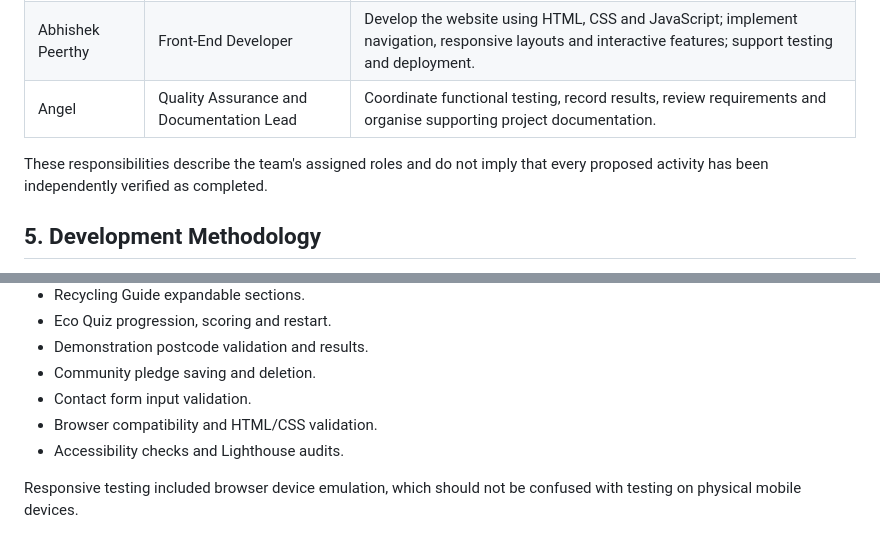
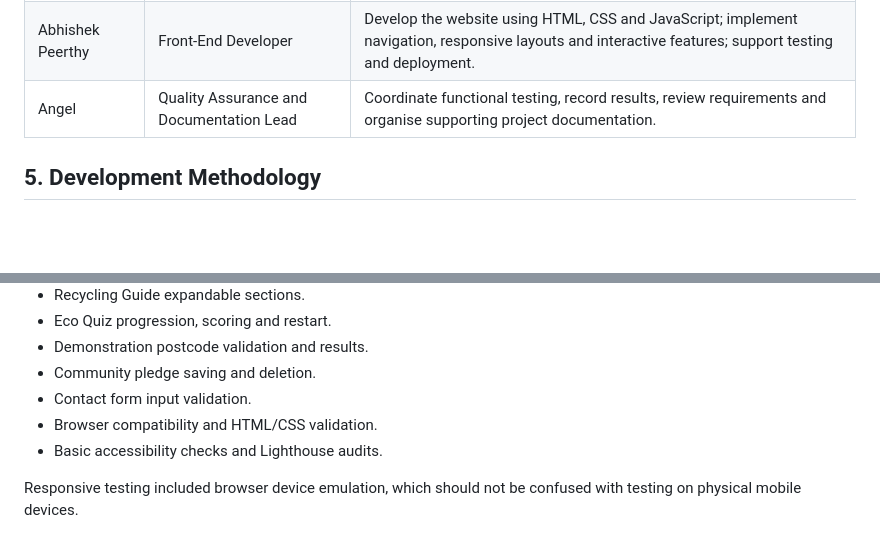
Before and after one commit to AbhishekPeerthy/EcoAware-Recycling-Website, a Markdown page: README.md, 2 parts joined by grey strips. GitHub-like rendering; blank space fills up the shorter version.

Commit message:
Update README.md
Updated team responsibilities and adjusted accessibility checks wording.

```diff
--- a/README.md
+++ b/README.md
@@ -73,8 +73,6 @@ The project was organised using Agile Scrum principles, with responsibilities as
 | Christopher | UI/UX Designer | Plan the website layout, navigation, wireframes, visual consistency and user experience across screen sizes. |
 | Abhishek Peerthy | Front-End Developer | Develop the website using HTML, CSS and JavaScript; implement navigation, responsive layouts and interactive features; support testing and deployment. |
 | Angel | Quality Assurance and Documentation Lead | Coordinate functional testing, record results, review requirements and organise supporting project documentation. |
-
-These responsibilities describe the team's assigned roles and do not imply that every proposed activity has been independently verified as completed.
 
 ## 5. Development Methodology
 
@@ -181,7 +179,7 @@ The project documentation includes functional and responsive testing activities
 - Community pledge saving and deletion.
 - Contact form input validation.
 - Browser compatibility and HTML/CSS validation.
-- Accessibility checks and Lighthouse audits.
+- Basic accessibility checks and Lighthouse audits.
 
 Responsive testing included browser device emulation, which should not be confused with testing on physical mobile devices.
 
```
